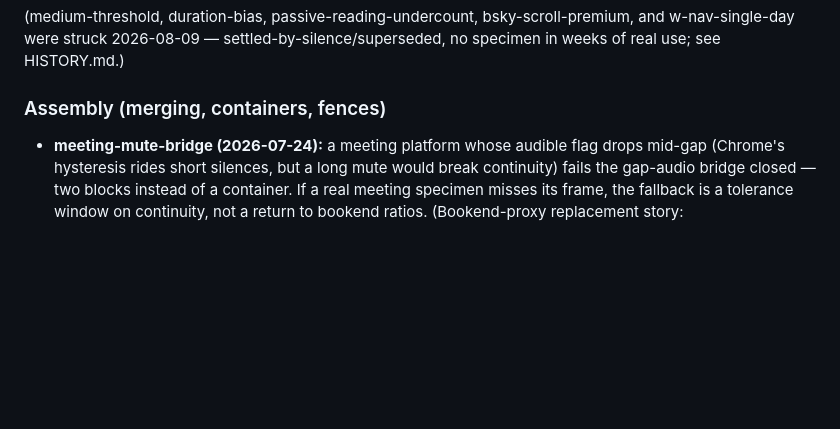
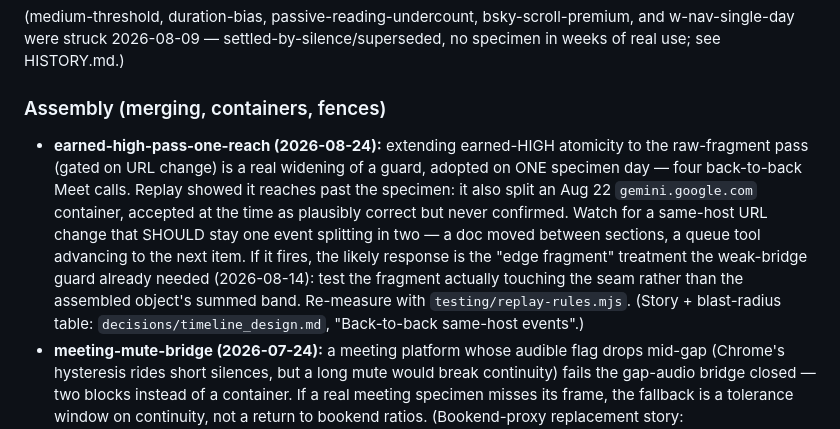
Before and after one commit to scottjenson/FocusStream, a Markdown page: WATCHLIST.md, the part around the change. Rendered like a GitHub page; blank space fills up the shorter version.

Commit message:
docs: close two gaps from the back-to-back-Meet pass
- spec/display.md constants section still described AUDIO_BOOKEND_GAP_MS as
  pure gap evidence; it now carries a URL condition. One clause, no new
  bullet.
- WATCHLIST.md had no entry for the caveat the decisions log explicitly
  raised: earned-HIGH atomicity in pass one was adopted on ONE specimen day
  and demonstrably reaches past it (the accepted Gemini split). Adds
  earned-high-pass-one-reach with the specimen to watch for and the planned
  response (the weak-bridge guard's "edge fragment" treatment). Rule bullet
  cross-references it, per WATCHLIST.md's own convention.

No rule changed; spec/display.md stays at 148 lines.

Co-Authored-By: Claude Opus 5 <noreply@anthropic.com>

```diff
--- a/WATCHLIST.md
+++ b/WATCHLIST.md
@@ -64,6 +64,19 @@ settled-by-silence/superseded, no specimen in weeks of real use; see
 HISTORY.md.)
 
 ### Assembly (merging, containers, fences)
+- **earned-high-pass-one-reach (2026-08-24):** extending earned-HIGH
+  atomicity to the raw-fragment pass (gated on URL change) is a real
+  widening of a guard, adopted on ONE specimen day — four back-to-back Meet
+  calls. Replay showed it reaches past the specimen: it also split an Aug 22
+  `gemini.google.com` container, accepted at the time as plausibly correct
+  but never confirmed. Watch for a same-host URL change that SHOULD stay one
+  event splitting in two — a doc moved between sections, a queue tool
+  advancing to the next item. If it fires, the likely response is the
+  "edge fragment" treatment the weak-bridge guard already needed
+  (2026-08-14): test the fragment actually touching the seam rather than the
+  assembled object's summed band. Re-measure with `testing/replay-rules.mjs`.
+  (Story + blast-radius table: `decisions/timeline_design.md`,
+  "Back-to-back same-host events".)
 - **meeting-mute-bridge (2026-07-24):** a meeting platform whose audible
   flag drops mid-gap (Chrome's hysteresis rides short silences, but a long
   mute would break continuity) fails the gap-audio bridge closed — two
```
Also changed, not shown: spec/display.md (+2 -2 lines).
